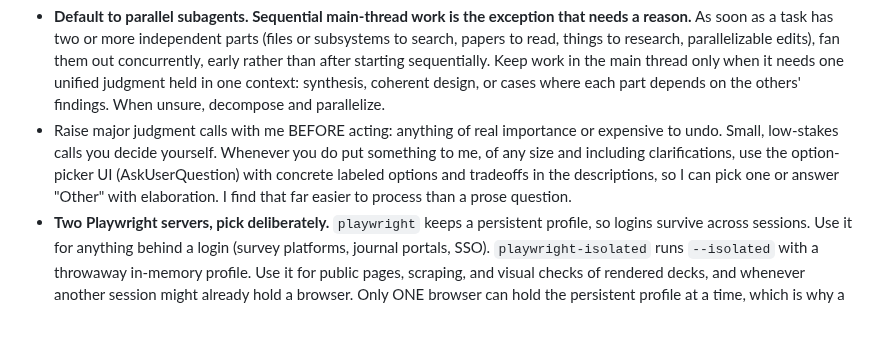
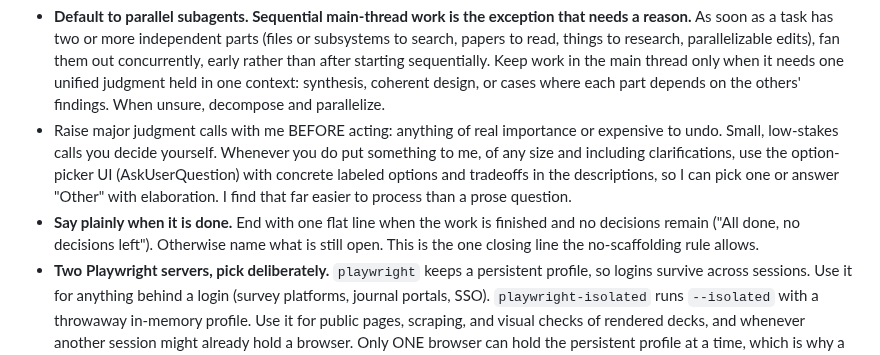
Before and after one commit to ericluo04/claude-academic-workflow, a Markdown page: CLAUDE.md, the part around the change. Drawn GitHub-style; blank space fills up the shorter version.

Commit message:
Add a rule for stating plainly when work is finished (#5)
The no-scaffolding rule bans closing lines, which left no clear signal
for the difference between finished work and work still waiting on a
decision. The new bullet carves out one flat status line and says what
to do in the other case.


Claude-Session: https://claude.ai/code/session_01JVVr2bUs7UTxugYinDXztp

Co-authored-by: Claude Opus 5 (1M context) <noreply@anthropic.com>

```diff
--- a/CLAUDE.md
+++ b/CLAUDE.md
@@ -18,6 +18,7 @@ Applies everywhere: chat, documents, emails, commit messages, code comments. For
 ## Working style
 - **Default to parallel subagents. Sequential main-thread work is the exception that needs a reason.** As soon as a task has two or more independent parts (files or subsystems to search, papers to read, things to research, parallelizable edits), fan them out concurrently, early rather than after starting sequentially. Keep work in the main thread only when it needs one unified judgment held in one context: synthesis, coherent design, or cases where each part depends on the others' findings. When unsure, decompose and parallelize.
 - Raise major judgment calls with me BEFORE acting: anything of real importance or expensive to undo. Small, low-stakes calls you decide yourself. Whenever you do put something to me, of any size and including clarifications, use the option-picker UI (AskUserQuestion) with concrete labeled options and tradeoffs in the descriptions, so I can pick one or answer "Other" with elaboration. I find that far easier to process than a prose question.
+- **Say plainly when it is done.** End with one flat line when the work is finished and no decisions remain ("All done, no decisions left"). Otherwise name what is still open. This is the one closing line the no-scaffolding rule allows.
 - **Two Playwright servers, pick deliberately.** `playwright` keeps a persistent profile, so logins survive across sessions. Use it for anything behind a login (survey platforms, journal portals, SSO). `playwright-isolated` runs `--isolated` with a throwaway in-memory profile. Use it for public pages, scraping, and visual checks of rendered decks, and whenever another session might already hold a browser. Only ONE browser can hold the persistent profile at a time, which is why a second session sometimes waits on Chrome. The isolated server sidesteps that. Subagents inherit one shared connection per server, so several agents still serialize on the same browser: route browser work through one agent (or alternate the two servers between two agents) and give the rest non-browser work. For genuinely parallel browsing, write a standalone Playwright script that opens many contexts and run it with Bash.
 
 ## Research decisions
```
